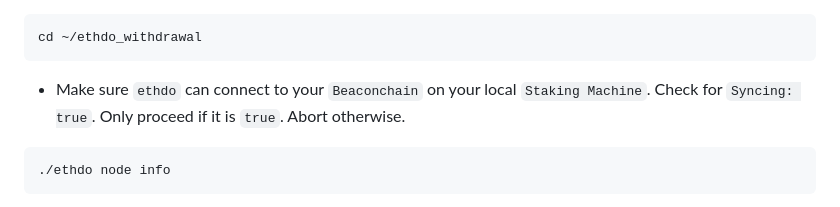
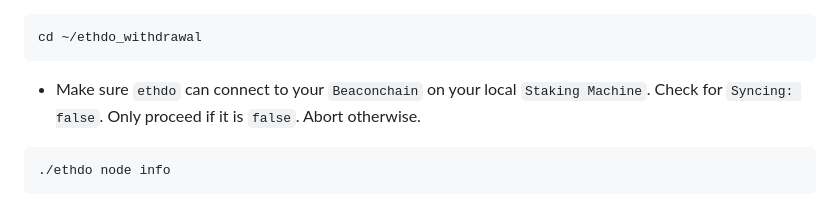
Before and after one commit to xuyenvuong/pi4-pos-setup, a Markdown page: docs/PoSWithdrawal.md, the part around the change. Drawn GitHub-style.

Commit message:
true vs. false

````diff
--- a/docs/PoSWithdrawal.md
+++ b/docs/PoSWithdrawal.md
@@ -28,7 +28,7 @@ tar -C ~/ethdo_withdrawal -xvzf /tmp/ethdo-1.28.5-linux-amd64.tar.gz
 cd ~/ethdo_withdrawal
 ```
 
-* Make sure `ethdo` can connect to your `Beaconchain` on your local `Staking Machine`. Check for `Syncing: true`. Only proceed if it is `true`. Abort otherwise.
+* Make sure `ethdo` can connect to your `Beaconchain` on your local `Staking Machine`. Check for `Syncing: false`. Only proceed if it is `false`. Abort otherwise.
 
 ```bash
 ./ethdo node info
````
